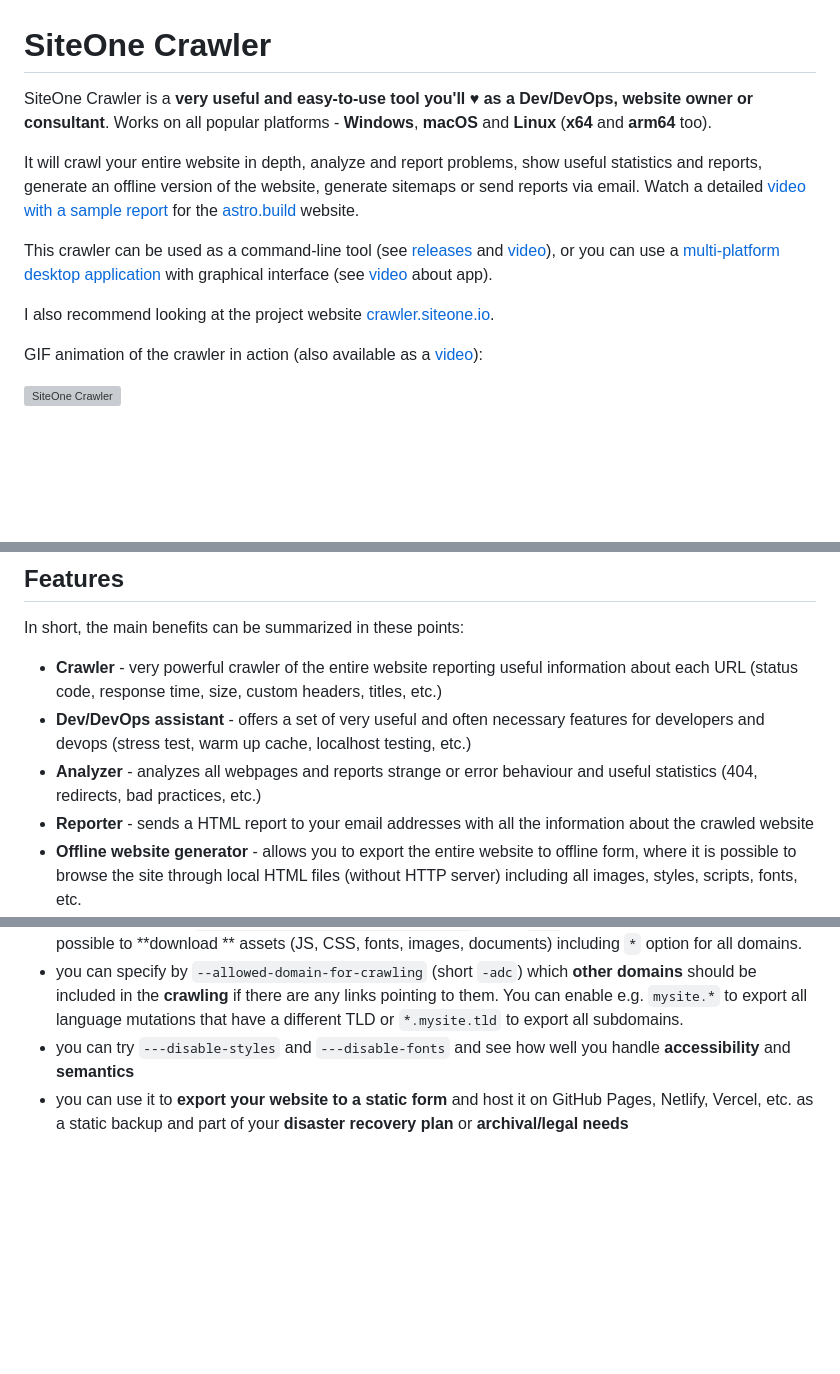
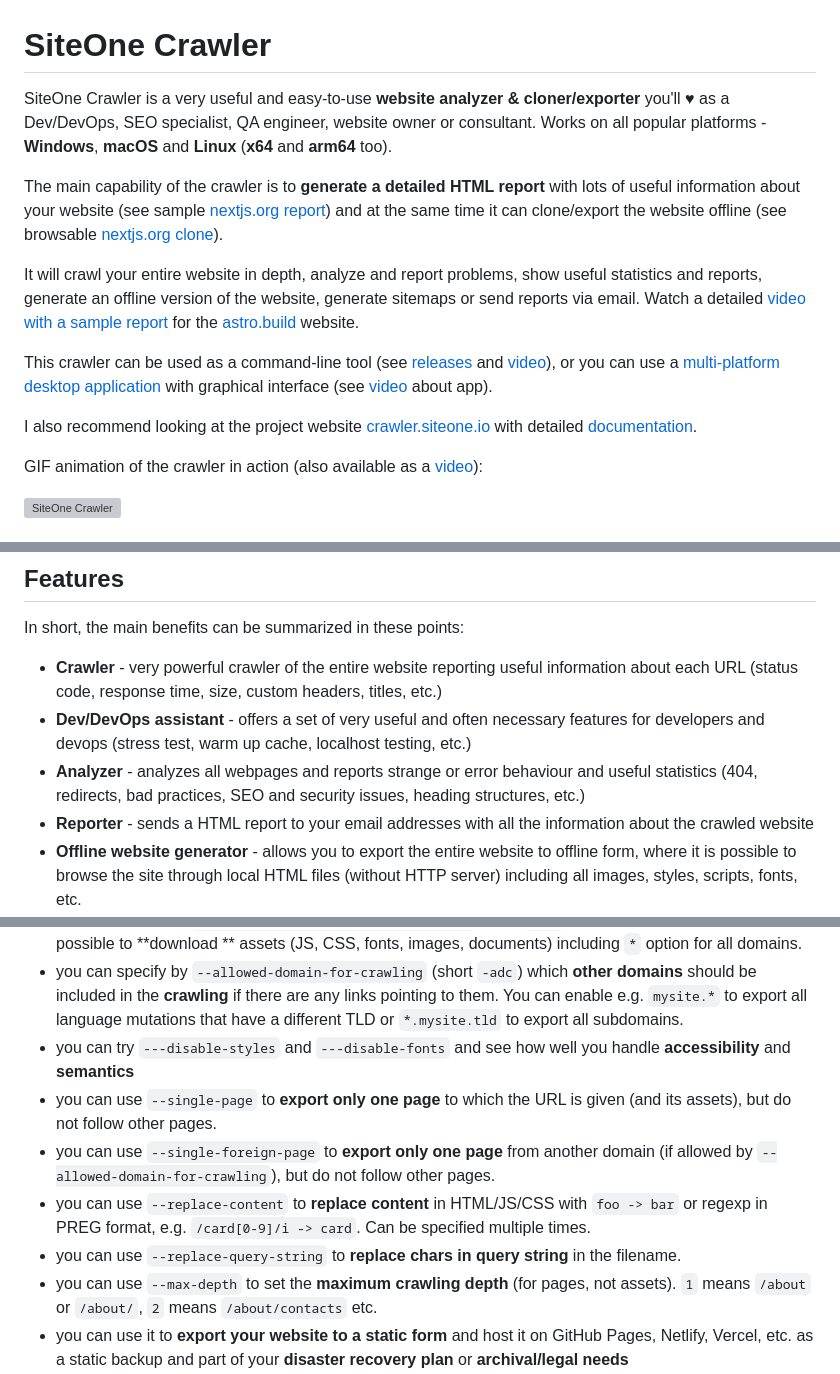
Before and after one commit to janreges/siteone-crawler, a Markdown page: README.md, 3 parts joined by grey strips. GitHub-like rendering; blank space fills up the shorter version; grey boxes are pictures that could not be loaded.

Commit message:
readme: adding a sample report and clone of nextjs.org and a few other updates

```diff
--- a/README.md
+++ b/README.md
@@ -1,13 +1,15 @@
 # SiteOne Crawler
 
-SiteOne Crawler is a **very useful and easy-to-use tool you'll ♥ as a Dev/DevOps, website owner or consultant**. Works on all popular platforms - **Windows**, **macOS** and **Linux** (**x64** and **arm64** too).
+SiteOne Crawler is a very useful and easy-to-use **website analyzer & cloner/exporter** you'll ♥ as a Dev/DevOps, SEO specialist, QA engineer, website owner or consultant. Works on all popular platforms - **Windows**, **macOS** and **Linux** (**x64** and **arm64** too).
+
+The main capability of the crawler is to **generate a detailed HTML report** with lots of useful information about your website (see sample [nextjs.org report](https://crawler.siteone.io/html/2024-08-23/forever/cl8xw4r-fdag8wg-44dd.html)) and at the same time it can clone/export the website offline (see browsable [nextjs.org clone](https://crawler.siteone.io/examples-exports/nextjs.org/)).
 
 It will crawl your entire website in depth, analyze and report problems, show useful statistics and reports, generate an offline
 version of the website, generate sitemaps or send reports via email. Watch a detailed [video with a sample report](https://www.youtube.com/watch?v=PHIFSOmk0gk) for the [astro.build](https://astro.build/?utm_source=siteone-crawler-github) website.
 
 This crawler can be used as a command-line tool (see [releases](https://github.com/janreges/siteone-crawler/releases) and [video](https://www.youtube.com/watch?v=25T_yx13naA&list=PL9mElgTe-s1Csfg0jXWmDS0MHFN7Cpjwp)), or you can use a [multi-platform desktop application](https://github.com/janreges/siteone-crawler-gui) with graphical interface (see [video](https://www.youtube.com/watch?v=rFW8LNEVNdw) about app).
 
-I also recommend looking at the project website [crawler.siteone.io](https://crawler.siteone.io/).
+I also recommend looking at the project website [crawler.siteone.io](https://crawler.siteone.io/) with detailed [documentation](https://crawler.siteone.io/configuration/command-line-options/).
 
 GIF animation of the crawler in action (also available as a [video](https://www.youtube.com/watch?v=25T_yx13naA&list=PL9mElgTe-s1Csfg0jXWmDS0MHFN7Cpjwp)):
 
@@ -56,7 +58,7 @@ In short, the main benefits can be summarized in these points:
 - **Dev/DevOps assistant** - offers a set of very useful and often necessary features for developers and devops (stress
   test, warm up cache, localhost testing, etc.)
 - **Analyzer** - analyzes all webpages and reports strange or error behaviour and useful statistics (404, redirects, bad
-  practices, etc.)
+  practices, SEO and security issues, heading structures, etc.)
 - **Reporter** - sends a HTML report to your email addresses with all the information about the crawled website
 - **Offline website generator** - allows you to export the entire website to offline form, where it is possible to
   browse the site through local HTML files (without HTTP server) including all images, styles, scripts, fonts, etc.
@@ -107,6 +109,15 @@ The following features are summarized in greater detail:
   there are any links pointing to them. You can enable e.g. `mysite.*` to export all language mutations that have a
   different TLD or `*.mysite.tld` to export all subdomains.
 - you can try `---disable-styles` and `---disable-fonts` and see how well you handle **accessibility** and **semantics**
+- you can use `--single-page` to **export only one page** to which the URL is given (and its assets), but do not follow
+  other pages.
+- you can use `--single-foreign-page` to **export only one page** from another domain (if allowed by `--allowed-domain-for-crawling`),
+  but do not follow other pages.
+- you can use `--replace-content` to **replace content** in HTML/JS/CSS with `foo -> bar` or regexp in PREG format, e.g.
+  `/card[0-9]/i -> card`. Can be specified multiple times.
+- you can use `--replace-query-string` to **replace chars in query string** in the filename.
+- you can use `--max-depth` to set the **maximum crawling depth** (for pages, not assets). `1` means `/about` or `/about/`,
+  `2` means `/about/contacts` etc.
 - you can use it to **export your website to a static form** and host it on GitHub Pages, Netlify, Vercel, etc. as a
   static backup and part of your **disaster recovery plan** or **archival/legal needs**
 - works great with **older conventional websites** but also **modern ones**, built on frameworks like Next.js, Nuxt.js,
```
